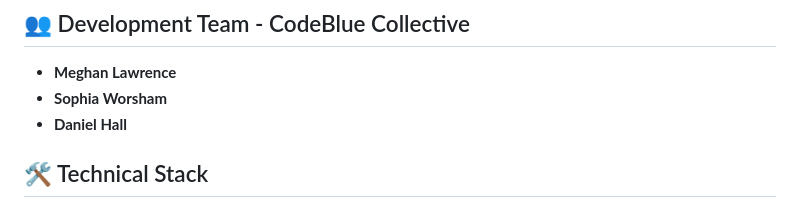
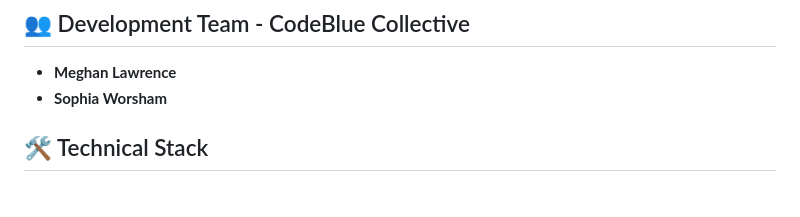
Before and after one commit to KrakenDnD/emt-triage-training-app, a Markdown page: README.md, the part around the change. Rendered like a GitHub page.

```diff
--- a/README.md
+++ b/README.md
@@ -55,7 +55,7 @@ Training and working in emergency medical services can be emotionally challengin
 
 - **Meghan Lawrence**
 - **Sophia Worsham**
-- **Daniel Hall**
+
 
 ## 🛠 Technical Stack
 
```
